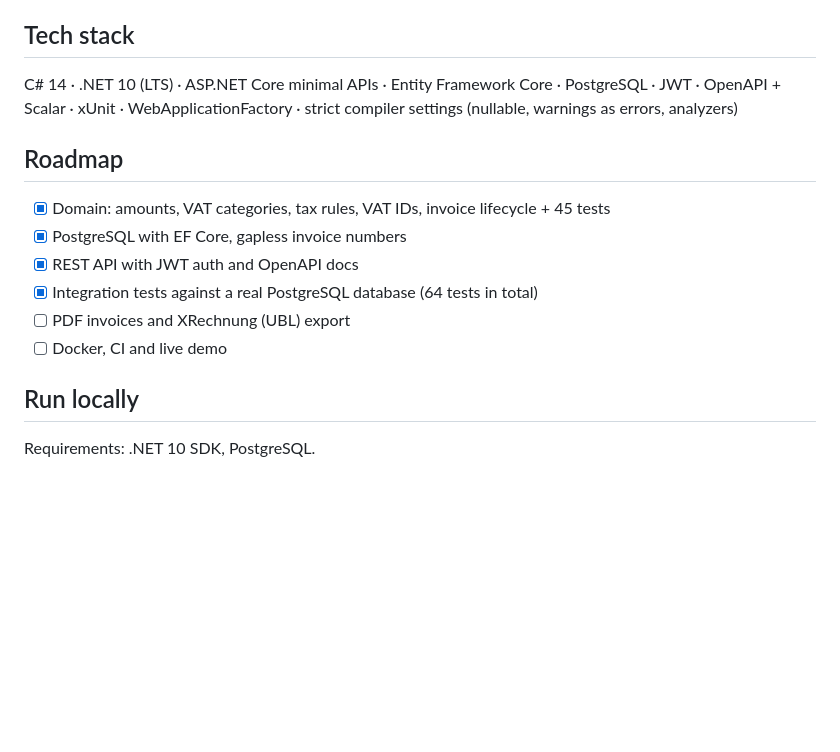
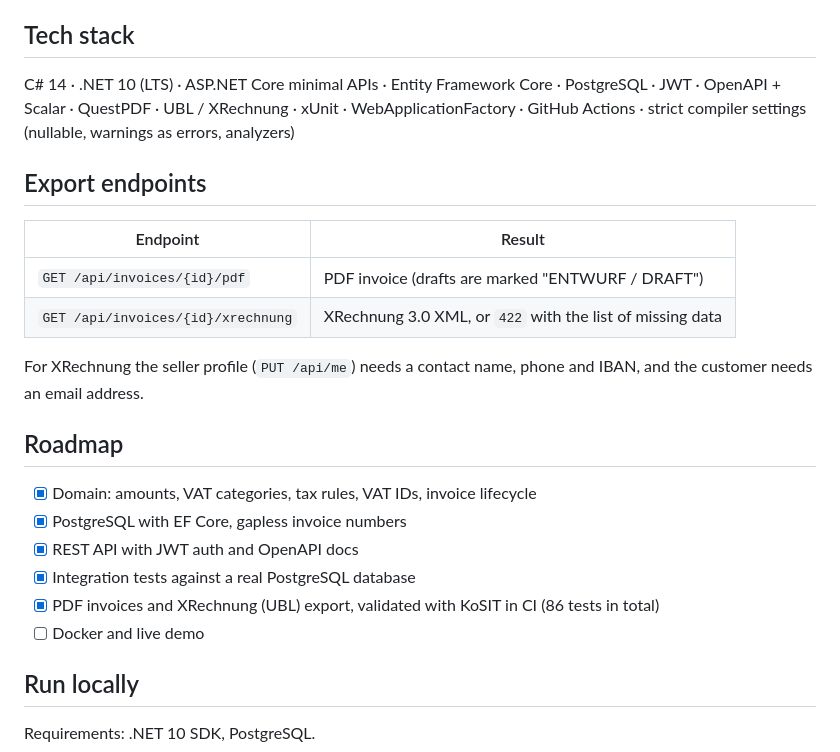
Before and after one commit to gigantic536wall/invoicehub, a Markdown page: README.md, the part around one of its changes. GitHub-like rendering; blank space fills up the shorter version.

```diff
--- a/README.md
+++ b/README.md
@@ -23,16 +30,25 @@ InvoiceHub implements the rules an invoicing backend needs, with tests for each
 
 ## Tech stack
 
-C# 14 · .NET 10 (LTS) · ASP.NET Core minimal APIs · Entity Framework Core · PostgreSQL · JWT · OpenAPI + Scalar · xUnit · WebApplicationFactory · strict compiler settings (nullable, warnings as errors, analyzers)
+C# 14 · .NET 10 (LTS) · ASP.NET Core minimal APIs · Entity Framework Core · PostgreSQL · JWT · OpenAPI + Scalar · QuestPDF · UBL / XRechnung · xUnit · WebApplicationFactory · GitHub Actions · strict compiler settings (nullable, warnings as errors, analyzers)
+
+## Export endpoints
+
+| Endpoint | Result |
+| --- | --- |
+| `GET /api/invoices/{id}/pdf` | PDF invoice (drafts are marked "ENTWURF / DRAFT") |
+| `GET /api/invoices/{id}/xrechnung` | XRechnung 3.0 XML, or `422` with the list of missing data |
+
+For XRechnung the seller profile (`PUT /api/me`) needs a contact name, phone and IBAN, and the customer needs an email address.
 
 ## Roadmap
 
-- [x] Domain: amounts, VAT categories, tax rules, VAT IDs, invoice lifecycle + 45 tests
+- [x] Domain: amounts, VAT categories, tax rules, VAT IDs, invoice lifecycle
 - [x] PostgreSQL with EF Core, gapless invoice numbers
 - [x] REST API with JWT auth and OpenAPI docs
-- [x] Integration tests against a real PostgreSQL database (64 tests in total)
-- [ ] PDF invoices and XRechnung (UBL) export
-- [ ] Docker, CI and live demo
+- [x] Integration tests against a real PostgreSQL database
+- [x] PDF invoices and XRechnung (UBL) export, validated with KoSIT in CI (86 tests in total)
+- [ ] Docker and live demo
 
 ## Run locally
 
```
Also changed, not shown: other parts of README.md (+13 -2 lines), docs/invoice-domestic.png (added), 17 other files.
